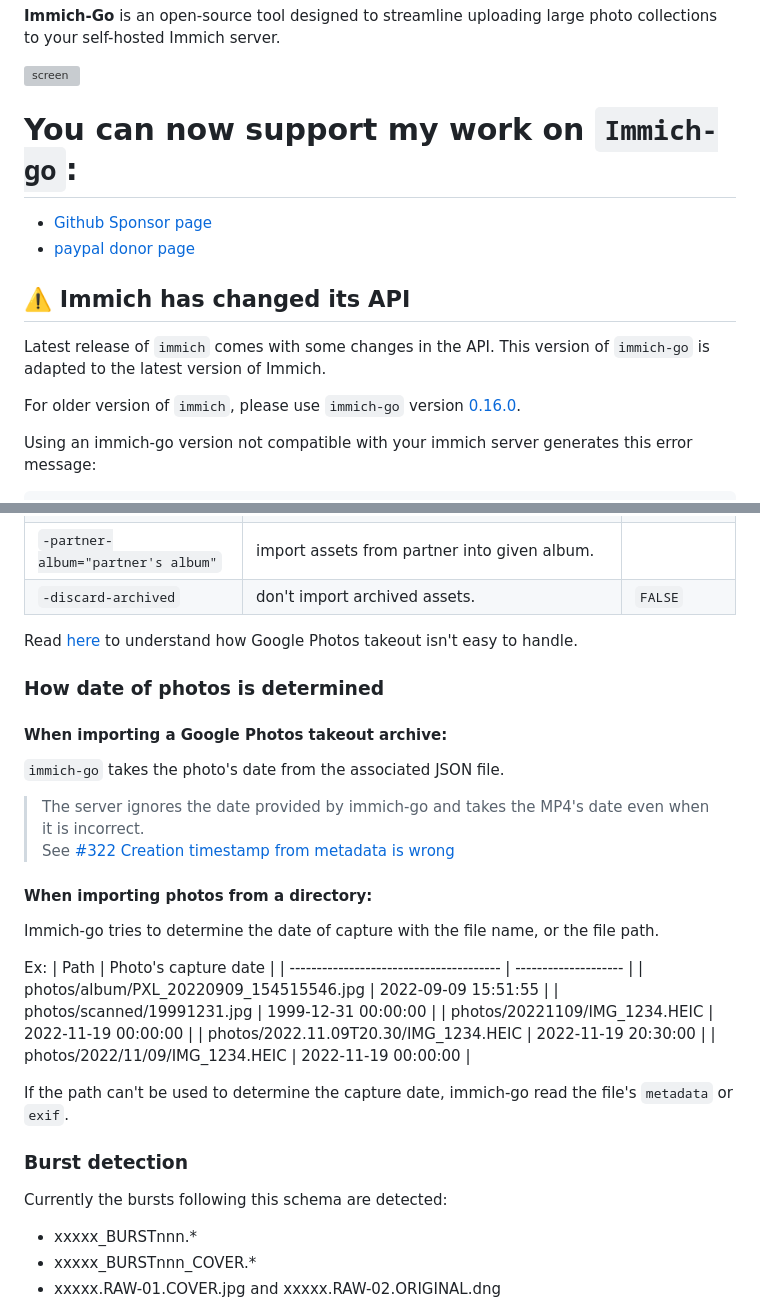
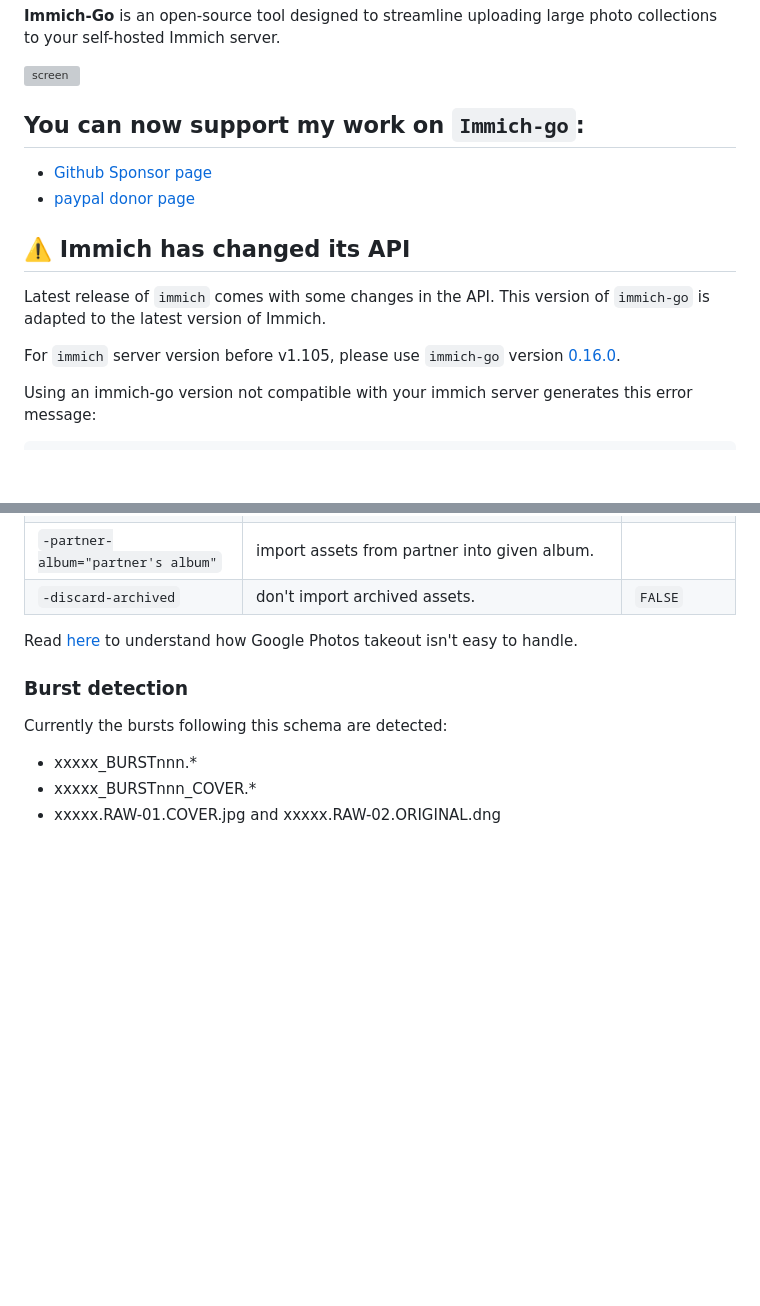
Before and after one commit to simulot/immich-go, a Markdown page: readme.md, 2 parts joined by grey strips. Rendered like a GitHub page; blank space fills up the shorter version; grey boxes are pictures that could not be loaded.

````diff
--- a/readme.md
+++ b/readme.md
@@ -4,7 +4,7 @@
 
 ![screen](/docs/render1719696528932.gif)
 
-# You can now support my work on `Immich-go`:
+## You can now support my work on `Immich-go`:
 
 - [Github Sponsor page](https://github.com/sponsors/simulot)
 - [paypal donor page](https://www.paypal.com/donate/?hosted_button_id=VGU2SQE88T2T4)
@@ -12,7 +12,7 @@
 ## ⚠️ Immich has changed its API
 Latest release of `immich` comes with some changes in the API. This version of `immich-go` is adapted to the latest version of Immich.
 
-For older version of `immich`, please use `immich-go` version [0.16.0](https://github.com/simulot/immich-go/releases/tag/0.16.0).
+For `immich` server version before v1.105, please use `immich-go` version [0.16.0](https://github.com/simulot/immich-go/releases/tag/0.16.0).
 
 Using an immich-go version not compatible with your immich server generates this error message:
 ```
@@ -138,31 +138,6 @@ Specialized options for Google Photos management:
 
 Read [here](docs/google-takeout.md) to understand how Google Photos takeout isn't easy to handle.
 
-### How date of photos is determined
-
-
-#### When importing a Google Photos takeout archive:
- `immich-go` takes the photo's date from the associated JSON file.
-
-> The server ignores the date provided by immich-go and takes the MP4's date even when it is incorrect.
-> <br>See [#322 Creation timestamp from metadata is wrong](https://github.com/simulot/immich-go/issues/332)
-
-#### When importing photos from a directory:
-
-Immich-go tries to determine the date of capture with the file name, or the file path.
-
-Ex:
-| Path                                    | Photo's capture date |
-| --------------------------------------- | -------------------- |
-| photos/album/PXL_20220909_154515546.jpg | 2022-09-09 15:51:55  |
-| photos/scanned/19991231.jpg             | 1999-12-31 00:00:00  |
-| photos/20221109/IMG_1234.HEIC           | 2022-11-19 00:00:00  |
-| photos/2022.11.09T20.30/IMG_1234.HEIC   | 2022-11-19 20:30:00  |
-| photos/2022/11/09/IMG_1234.HEIC         | 2022-11-19 00:00:00  |
-
-If the path can't be used to determine the capture date, immich-go read the file's `metadata` or `exif`.
-
-
 ### Burst detection
 Currently the bursts following this schema are detected:
 - xxxxx_BURSTnnn.*
````
Also changed, not shown: other parts of readme.md (+55 -0 lines), docs/releases.md (+39 -4 lines), docs/v0.19.Album description.png (added).
